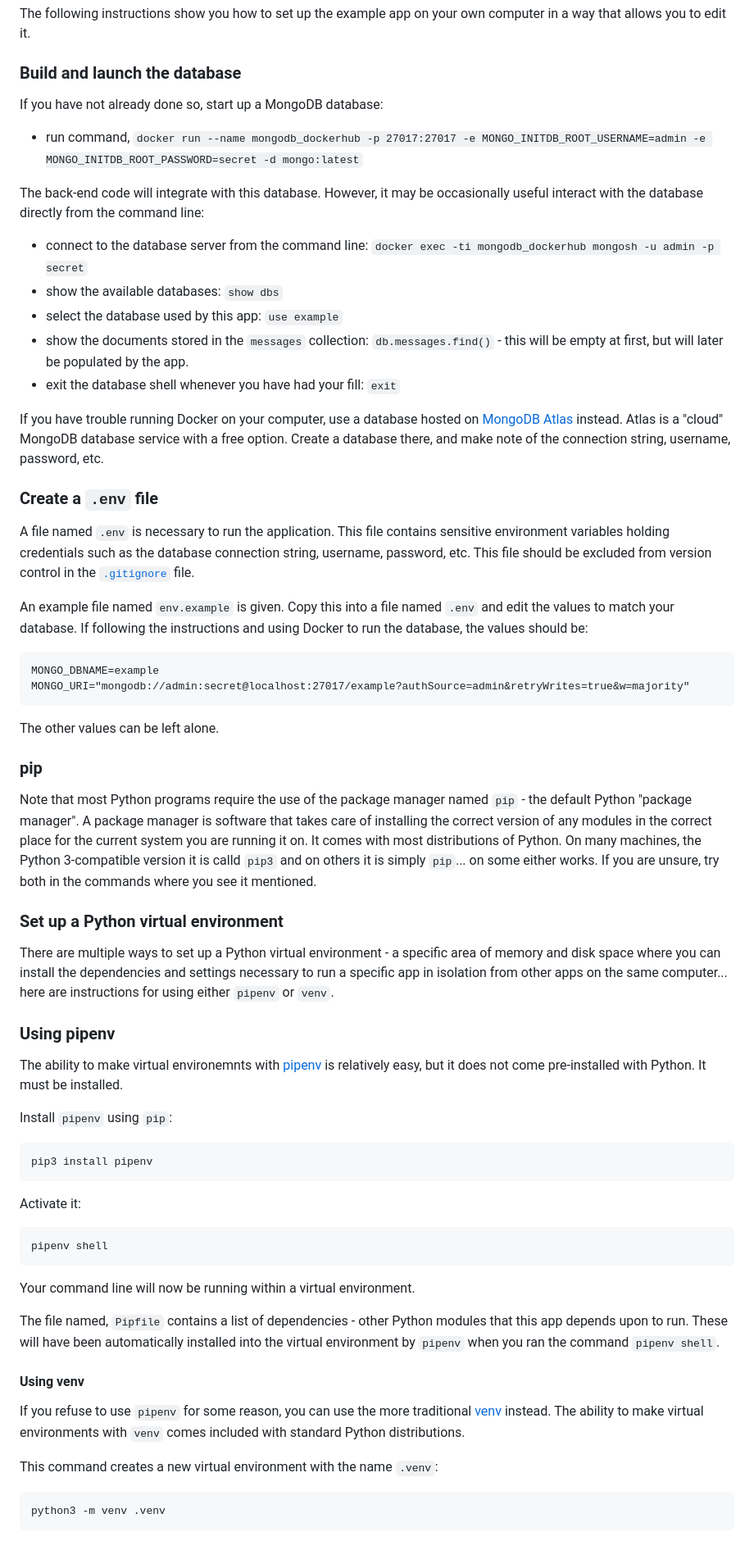
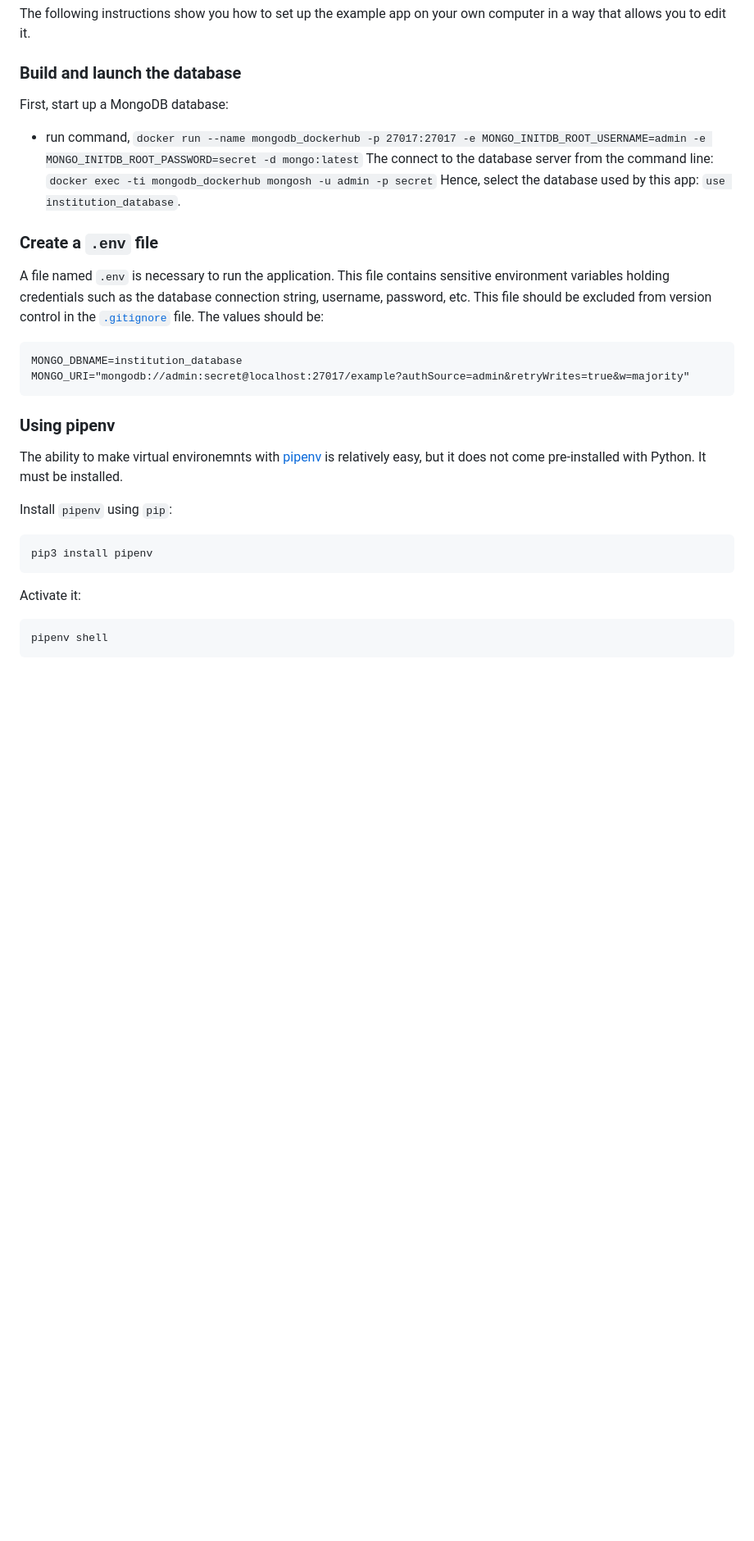
Before and after one commit to software-students-fall2023/2-web-app-exercise-team-ray, a Markdown page: README.md, the part around one of its changes. Shown at 82% size. Drawn GitHub-style; blank space fills up the shorter version.

````diff
--- a/README.md
+++ b/README.md
@@ -30,40 +30,20 @@ The following instructions show you how to set up the example app on your own co
 
 ### Build and launch the database
 
-If you have not already done so, start up a MongoDB database:
+First, start up a MongoDB database:
+- run command, `docker run --name mongodb_dockerhub -p 27017:27017 -e MONGO_INITDB_ROOT_USERNAME=admin -e MONGO_INITDB_ROOT_PASSWORD=secret -d mongo:latest`
+The connect to the database server from the command line: `docker exec -ti mongodb_dockerhub mongosh -u admin -p secret`
+Hence, select the database used by this app: `use institution_database`.
 
-- run command, `docker run --name mongodb_dockerhub -p 27017:27017 -e MONGO_INITDB_ROOT_USERNAME=admin -e MONGO_INITDB_ROOT_PASSWORD=secret -d mongo:latest`
-
-The back-end code will integrate with this database. However, it may be occasionally useful interact with the database directly from the command line:
-
-- connect to the database server from the command line: `docker exec -ti mongodb_dockerhub mongosh -u admin -p secret`
-- show the available databases: `show dbs`
-- select the database used by this app: `use example`
-- show the documents stored in the `messages` collection: `db.messages.find()` - this will be empty at first, but will later be populated by the app.
-- exit the database shell whenever you have had your fill: `exit`
-
-If you have trouble running Docker on your computer, use a database hosted on [MongoDB Atlas](https://www.mongodb.com/atlas) instead. Atlas is a "cloud" MongoDB database service with a free option. Create a database there, and make note of the connection string, username, password, etc.
 
 ### Create a `.env` file
-
 A file named `.env` is necessary to run the application. This file contains sensitive environment variables holding credentials such as the database connection string, username, password, etc. This file should be excluded from version control in the [`.gitignore`](.gitignore) file.
-
-An example file named `env.example` is given. Copy this into a file named `.env` and edit the values to match your database. If following the instructions and using Docker to run the database, the values should be:
-
+The values should be:
 ```
-MONGO_DBNAME=example
+MONGO_DBNAME=institution_database
 MONGO_URI="mongodb://admin:secret@localhost:27017/example?authSource=admin&retryWrites=true&w=majority"
 ```
 
-The other values can be left alone.
-
-### pip
-
-Note that most Python programs require the use of the package manager named `pip` - the default Python "package manager". A package manager is software that takes care of installing the correct version of any modules in the correct place for the current system you are running it on. It comes with most distributions of Python. On many machines, the Python 3-compatible version it is calld `pip3` and on others it is simply `pip`... on some either works. If you are unsure, try both in the commands where you see it mentioned.
-
-### Set up a Python virtual environment
-
-There are multiple ways to set up a Python virtual environment - a specific area of memory and disk space where you can install the dependencies and settings necessary to run a specific app in isolation from other apps on the same computer... here are instructions for using either `pipenv` or `venv`.
 
 ### Using pipenv
 
@@ -80,17 +60,4 @@ Activate it:
 ```
 pipenv shell
 ```
-
-Your command line will now be running within a virtual environment.
-
-The file named, `Pipfile` contains a list of dependencies - other Python modules that this app depends upon to run. These will have been automatically installed into the virtual environment by `pipenv` when you ran the command `pipenv shell`.
-
-#### Using venv
-
-If you refuse to use `pipenv` for some reason, you can use the more traditional [venv](https://docs.python.org/3/library/venv.html) instead. The ability to make virtual environments with `venv` comes included with standard Python distributions.
-
-This command creates a new virtual environment with the name `.venv`:
-
-```bash
-python3 -m venv .venv
 ```
````
Also changed, not shown: other parts of README.md (+0 -24 lines).
